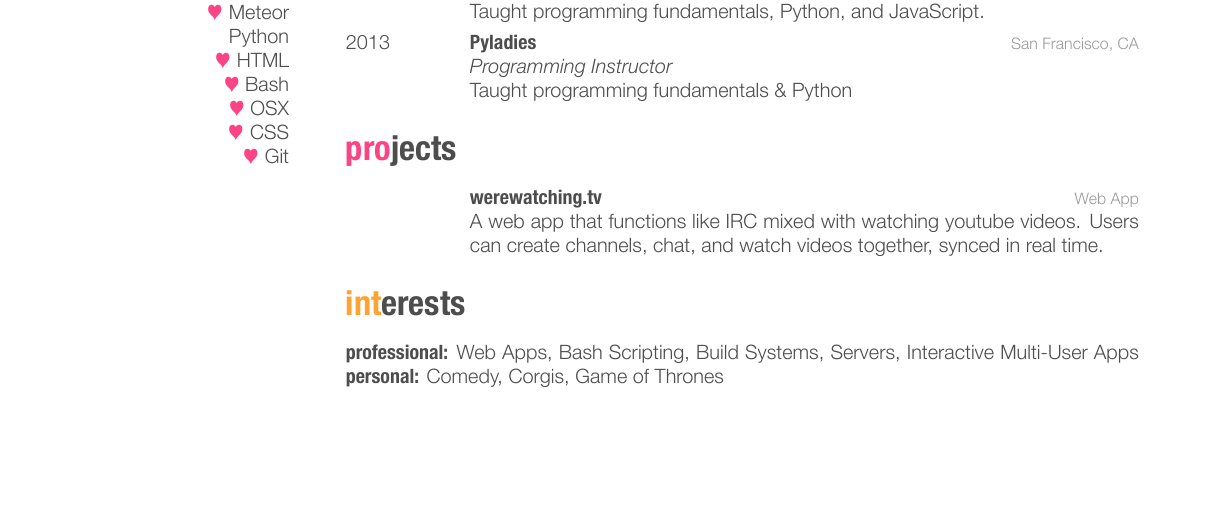
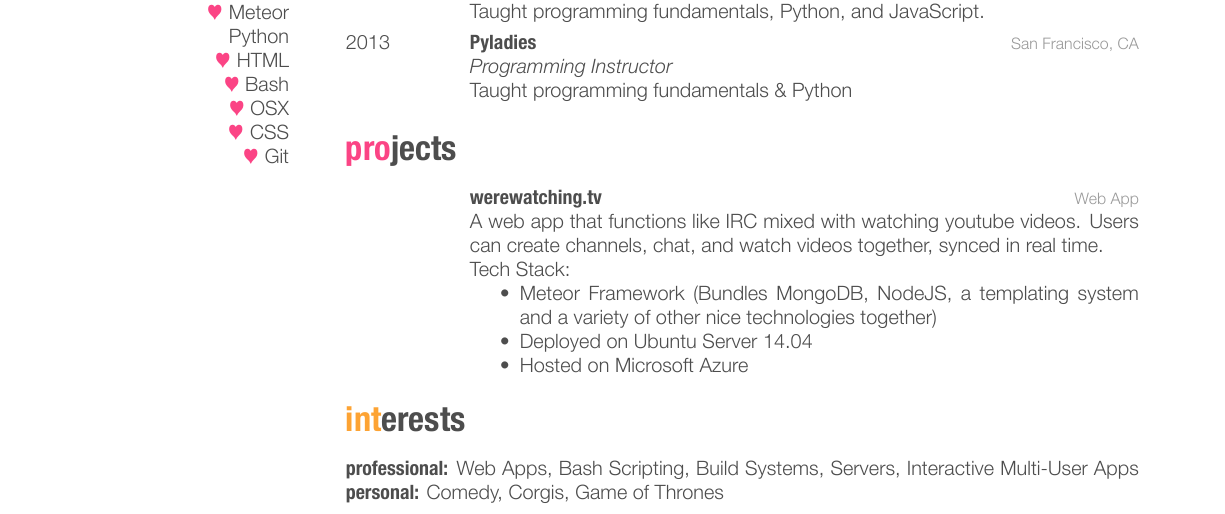
Before and after one commit to ariaBennett/final-fantasy-me, a LaTeX CV (ariacv/cv_10.tex): part of the page, cut so that both start at the same text, the shorter picture padded with empty space. The pictures show the PDF file ariacv/cv_10.pdf that the author committed with the source.

Commit message:
added tech stack to werewatching

```diff
--- a/ariacv/cv_10.tex
+++ b/ariacv/cv_10.tex
@@ -131,7 +131,13 @@ Taught programming fundamentals \& Python}
 {}
 {werewatching.tv}
 {Web App}
-{A web app that functions like IRC mixed with watching youtube videos. Users can create channels, chat, and watch videos together, synced in real time.}
+{A web app that functions like IRC mixed with watching youtube videos. Users can create channels, chat, and watch videos together, synced in real time. \\Tech Stack:
+\begin{itemize}
+\item Meteor Framework (Bundles MongoDB, NodeJS, a templating system and a variety of other nice technologies together)
+\item Deployed on Ubuntu Server 14.04
+\item Hosted on Microsoft Azure
+\end{itemize}
+}
 
 %------------------------------------------------
 
```
Also changed, not shown: ariacv/cv_10.pdf, 2 other files.
